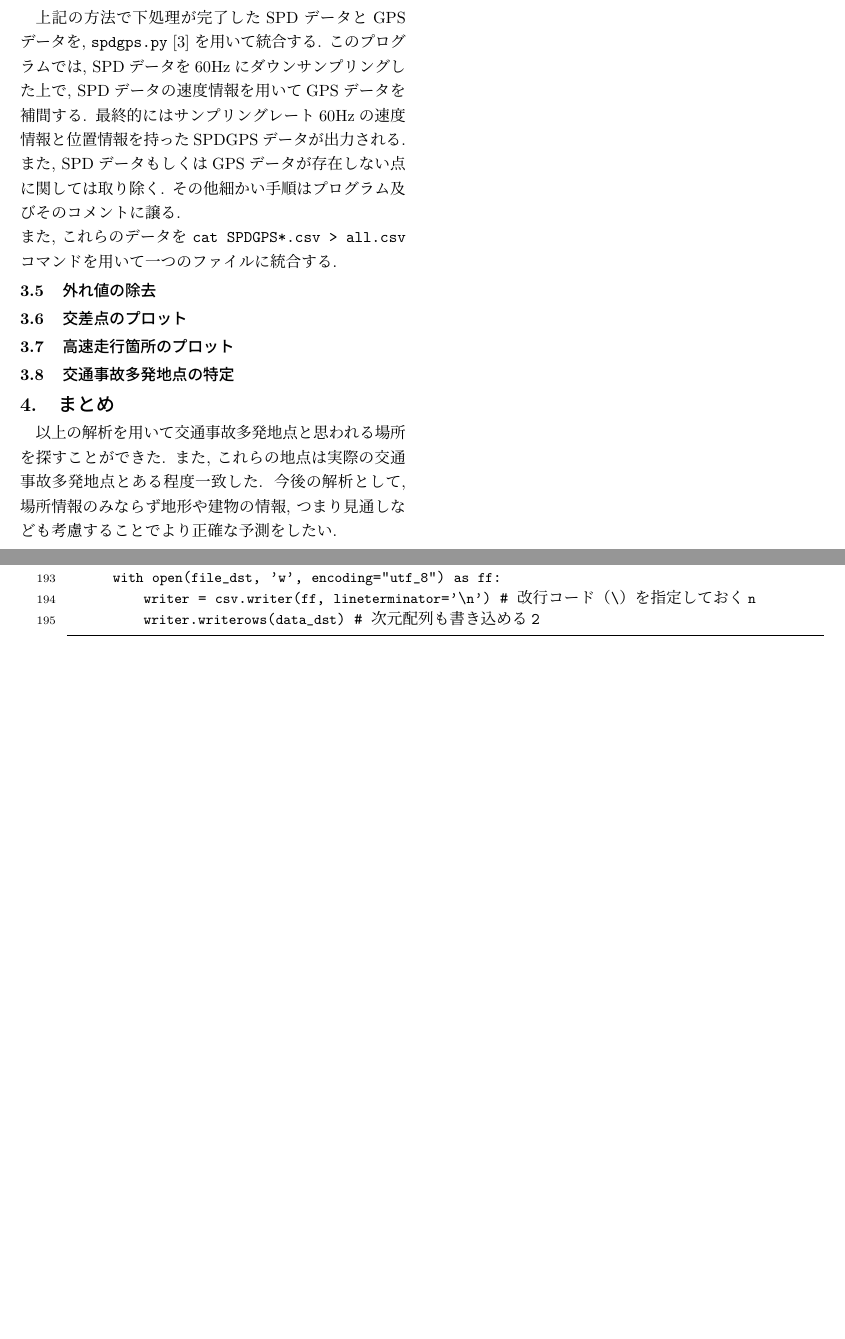
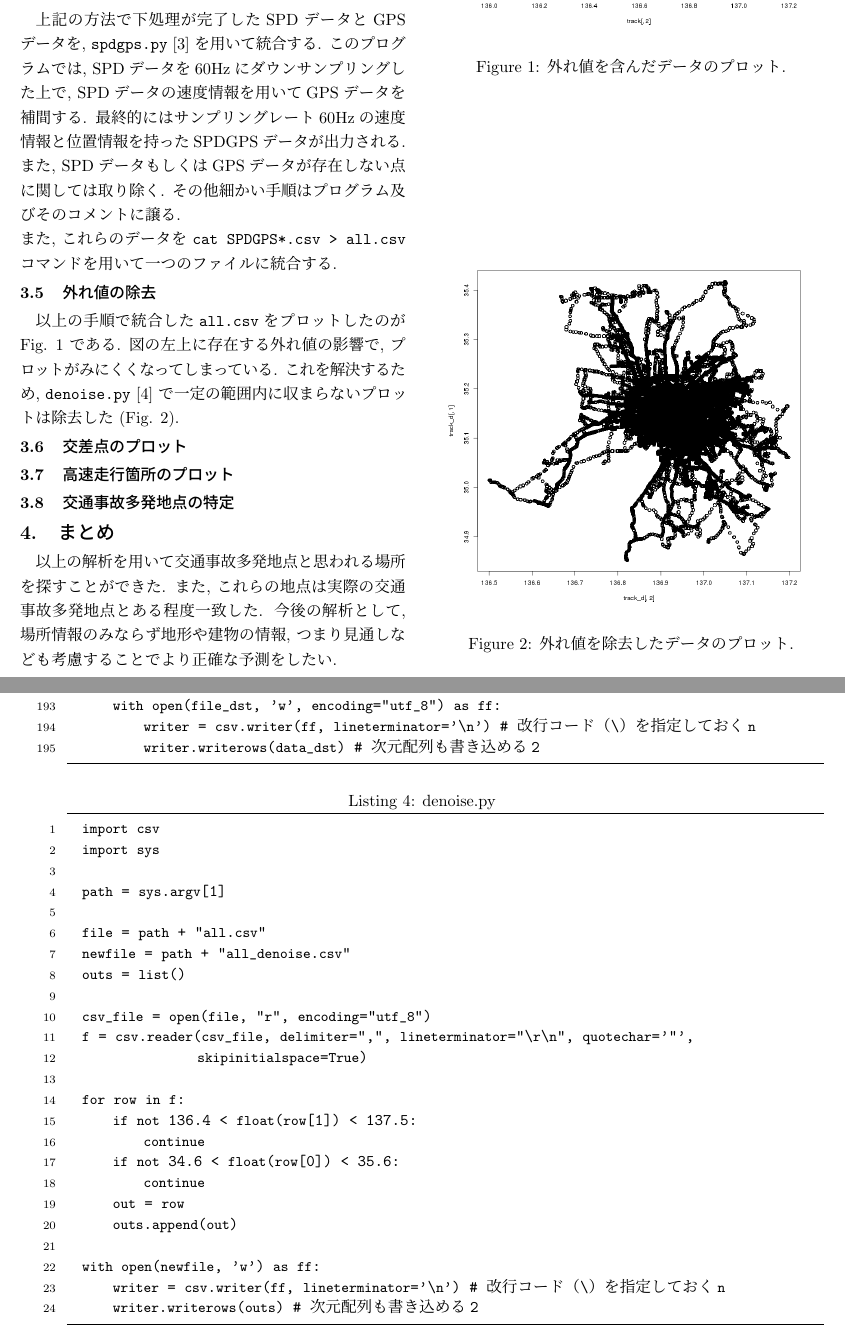
Before and after one commit to mosh-shu/big-data-processing, a LaTeX problem sheet (homework/gpx/report/report.tex): two parts of pages 2 and 8 of 8 before the commit and two parts of pages 2 and 9 of 9 after it, joined at a grey line, cut so that both start at the same text, the shorter picture padded with empty space. Compiled offline with pLaTeX and dvipdfmx.

Commit message:
added denoise section

```diff
--- a/homework/gpx/report/report.tex
+++ b/homework/gpx/report/report.tex
@@ -124,6 +124,24 @@
 また, これらのデータを \texttt{cat SPDGPS*.csv > all.csv} コマンドを用いて一つのファイルに統合する.
 
 \subsection{外れ値の除去}
+
+以上の手順で統合した\texttt{all.csv}をプロットしたのがFig. \ref{fig:raw} である. 図の左上に存在する外れ値の影響で, プロットがみにくくなってしまっている. これを解決するため, \texttt{denoise.py} [\ref{denoise}] で一定の範囲内に収まらないプロットは除去した (Fig. \ref{fig:denoise}).
+
+\begin{figure}[htbp]
+  \begin{center}
+    \includegraphics[clip,width=8cm]{images/allplot_raw.png}
+    \caption{外れ値を含んだデータのプロット.}
+    \label{fig:raw}
+  \end{center}
+\end{figure}
+
+\begin{figure}[htbp]
+  \begin{center}
+    \includegraphics[clip,width=8cm]{images/allplot_denoise.png}
+    \caption{外れ値を除去したデータのプロット.}
+    \label{fig:denoise}
+  \end{center}
+\end{figure}
 
 \subsection{交差点のプロット}
 
@@ -421,4 +439,31 @@
           writer.writerows(data_dst)  # 2次元配列も書き込める
 \end{lstlisting}
 
+\begin{lstlisting}[caption=denoise.py, label=denoise]
+  import csv
+  import sys
+
+  path = sys.argv[1]
+
+  file = path + "all.csv"
+  newfile = path + "all_denoise.csv"
+  outs = list()
+
+  csv_file = open(file, "r", encoding="utf_8")
+  f = csv.reader(csv_file, delimiter=",", lineterminator="\r\n", quotechar='"',
+                 skipinitialspace=True)
+
+  for row in f:
+      if not 136.4 < float(row[1]) < 137.5:
+          continue
+      if not 34.6 < float(row[0]) < 35.6:
+          continue
+      out = row
+      outs.append(out)
+
+  with open(newfile, 'w') as ff:
+      writer = csv.writer(ff, lineterminator='\n')  # 改行コード（\n）を指定しておく
+      writer.writerows(outs)  # 2次元配列も書き込める
+\end{lstlisting}
+
 \end{document}
```
